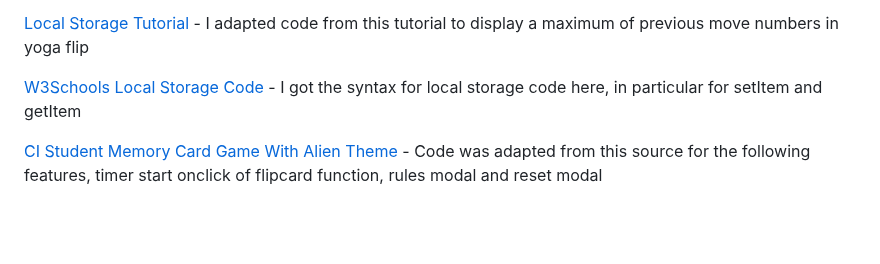
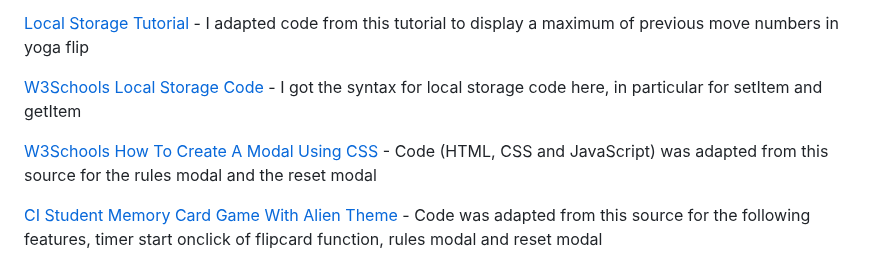
Before and after one commit to KSDunne/yoga_flip, a Markdown page: README.md, the part around the change. GitHub-like rendering; blank space fills up the shorter version.

Commit message:
Add W3Schools modal credit to README

```diff
--- a/README.md
+++ b/README.md
@@ -502,6 +502,8 @@ The structure of the grid part of the game stayed the same from the inception of
 
 [W3Schools Local Storage Code](https://www.w3schools.com/jsref/prop_win_localstorage.asp) - I got the syntax for local storage code here, in particular for setItem and getItem
 
+[W3Schools How To Create A Modal Using CSS](https://www.w3schools.com/howto/howto_css_modals.asp) - Code (HTML, CSS and JavaScript) was adapted from this source for the rules modal and the reset modal
+
 [CI Student Memory Card Game With Alien Theme](https://github.com/moirahartigan/Portfolio-2---Alien-Memory-Game/tree/master) - Code was adapted from this source for the following features, timer start onclick of flipcard function, rules modal and reset modal
 
 [CI Student Memory Card Game With One Punch Man Theme](https://github.com/Kathrin-ddggxh/CI-PP2_memory-card-game) - Grid section html and scoreboard styling were adapted from this source
```
